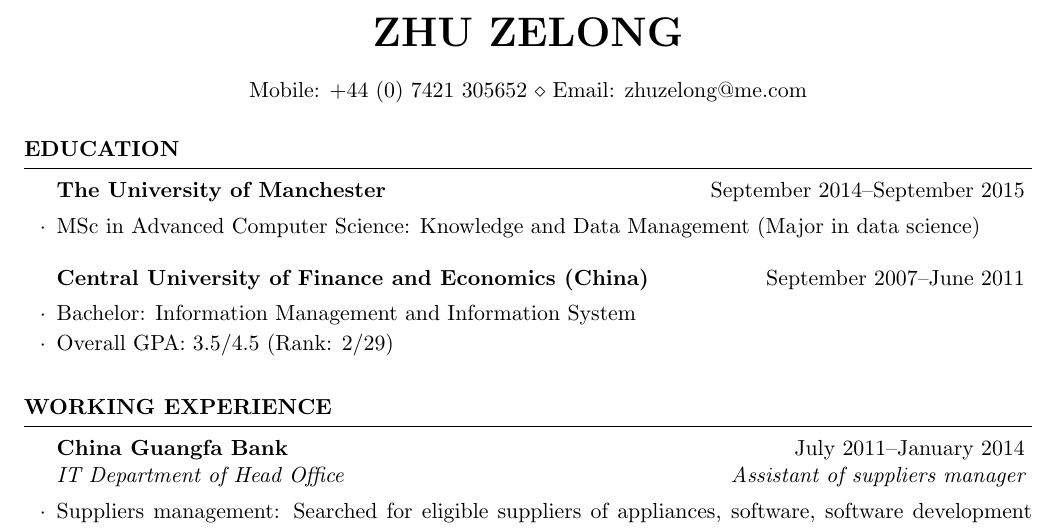
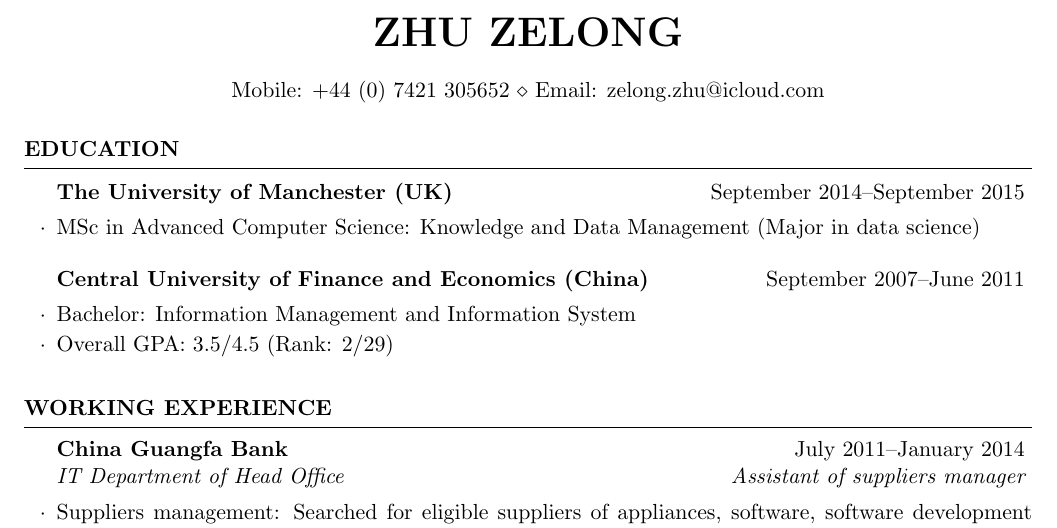
Before and after one commit to zhuzelong/resume, a LaTeX CV (en/resume.tex): part of the page, cut so that both start at the same text. The pictures show the PDF file en/resume.pdf that the author committed with the source.

Commit message:
Update email address

```diff
--- a/en/resume.tex
+++ b/en/resume.tex
@@ -25,7 +25,7 @@
 \usepackage[left=0.75in,top=0.6in,right=0.75in,bottom=0.6in]{geometry} % Document margins
 
 \name{Zhu Zelong} % Your name
-\address{Mobile: +44 (0) 7421 305652 \\ Email: zhuzelong@me.com} % Your phone number and email
+\address{Mobile: +44 (0) 7421 305652 \\ Email: zelong.zhu@icloud.com} % Your phone number and email
 % \address{LinkedIn: \tt cn.linkedin.com/in/zhuzelong/en}
 
 \begin{document}
@@ -36,7 +36,7 @@
 
 \begin{rSection}{education}
 
-\begin{rSubsection}{The University of Manchester}{September 2014--September 2015}{}{}
+\begin{rSubsection}{The University of Manchester (UK)}{September 2014--September 2015}{}{}
     \item MSc in Advanced Computer Science: Knowledge and Data Management (Major in data science)
 \end{rSubsection}
 
```
Also changed, not shown: cn/cnresume.tex (+1 -1 lines), cn/cnresume.pdf, en/resume.pdf.
